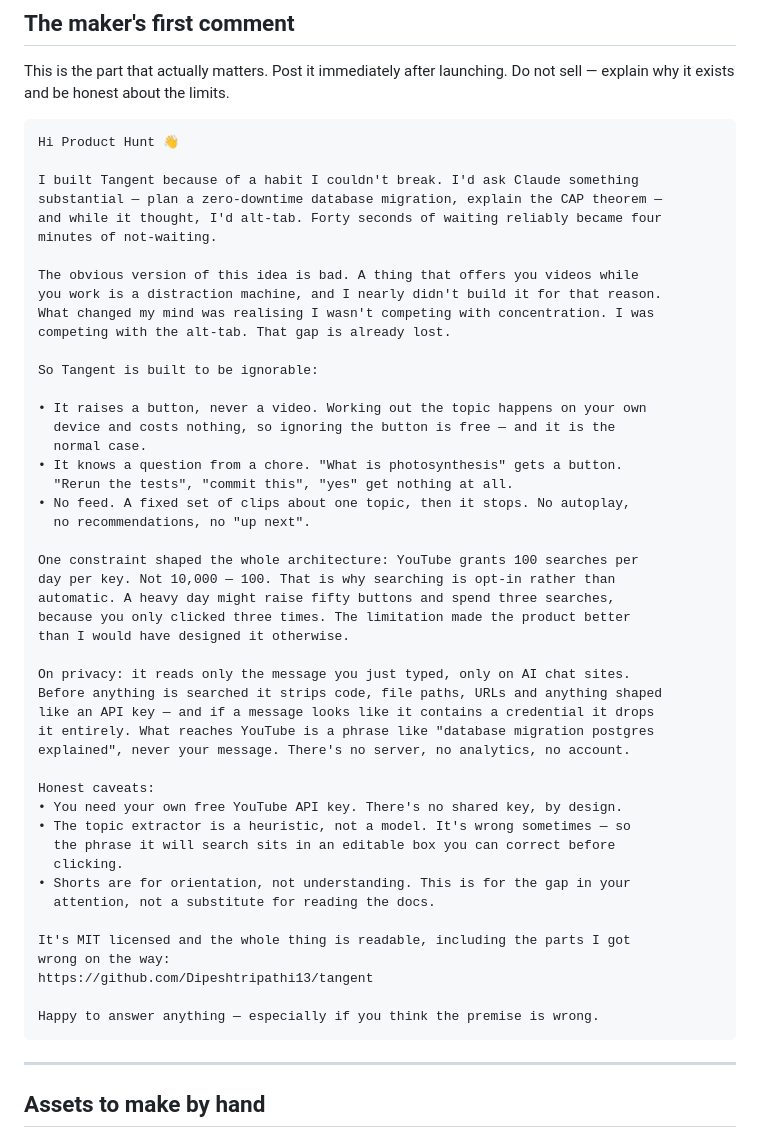
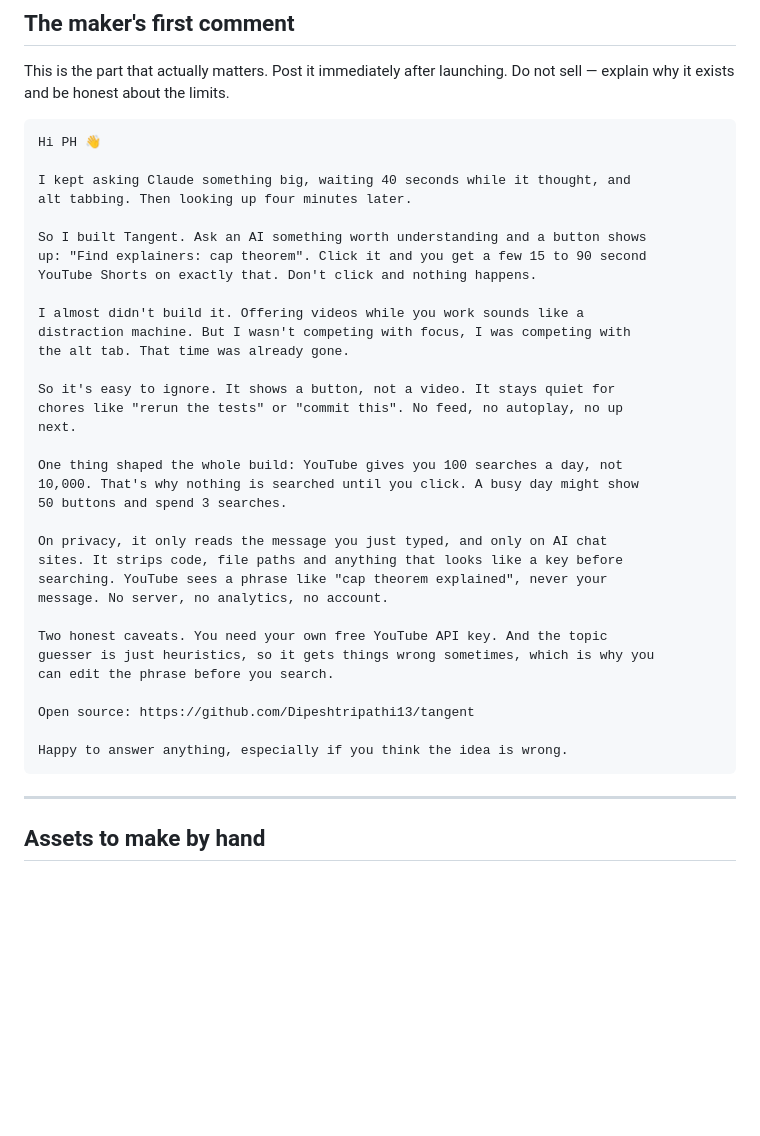
Before and after one commit to Dipeshtripathi13/claude-shorts, a Markdown page: PRODUCT-HUNT.md, the part around the change. Rendered like a GitHub page; blank space fills up the shorter version.

Commit message:
Rewrite the launch comment shorter and plainer
Cut from about 400 words to 260, dropped the bullet list and every dash, and
loosened the phrasing. The polished version read like marketing; this reads
like someone describing a thing they made.

Co-Authored-By: Claude Opus 5 <noreply@anthropic.com>

````diff
--- a/PRODUCT-HUNT.md
+++ b/PRODUCT-HUNT.md
@@ -54,53 +54,39 @@ This is the part that actually matters. Post it immediately after launching.
 Do not sell — explain why it exists and be honest about the limits.
 
 ```
-Hi Product Hunt 👋
+Hi PH 👋
 
-I built Tangent because of a habit I couldn't break. I'd ask Claude something
-substantial — plan a zero-downtime database migration, explain the CAP theorem —
-and while it thought, I'd alt-tab. Forty seconds of waiting reliably became four
-minutes of not-waiting.
+I kept asking Claude something big, waiting 40 seconds while it thought, and
+alt tabbing. Then looking up four minutes later.
 
-The obvious version of this idea is bad. A thing that offers you videos while
-you work is a distraction machine, and I nearly didn't build it for that reason.
-What changed my mind was realising I wasn't competing with concentration. I was
-competing with the alt-tab. That gap is already lost.
+So I built Tangent. Ask an AI something worth understanding and a button shows
+up: "Find explainers: cap theorem". Click it and you get a few 15 to 90 second
+YouTube Shorts on exactly that. Don't click and nothing happens.
 
-So Tangent is built to be ignorable:
+I almost didn't build it. Offering videos while you work sounds like a
+distraction machine. But I wasn't competing with focus, I was competing with
+the alt tab. That time was already gone.
 
-• It raises a button, never a video. Working out the topic happens on your own
-  device and costs nothing, so ignoring the button is free — and it is the
-  normal case.
-• It knows a question from a chore. "What is photosynthesis" gets a button.
-  "Rerun the tests", "commit this", "yes" get nothing at all.
-• No feed. A fixed set of clips about one topic, then it stops. No autoplay,
-  no recommendations, no "up next".
+So it's easy to ignore. It shows a button, not a video. It stays quiet for
+chores like "rerun the tests" or "commit this". No feed, no autoplay, no up
+next.
 
-One constraint shaped the whole architecture: YouTube grants 100 searches per
-day per key. Not 10,000 — 100. That is why searching is opt-in rather than
-automatic. A heavy day might raise fifty buttons and spend three searches,
-because you only clicked three times. The limitation made the product better
-than I would have designed it otherwise.
+One thing shaped the whole build: YouTube gives you 100 searches a day, not
+10,000. That's why nothing is searched until you click. A busy day might show
+50 buttons and spend 3 searches.
 
-On privacy: it reads only the message you just typed, only on AI chat sites.
-Before anything is searched it strips code, file paths, URLs and anything shaped
-like an API key — and if a message looks like it contains a credential it drops
-it entirely. What reaches YouTube is a phrase like "database migration postgres
-explained", never your message. There's no server, no analytics, no account.
+On privacy, it only reads the message you just typed, and only on AI chat
+sites. It strips code, file paths and anything that looks like a key before
+searching. YouTube sees a phrase like "cap theorem explained", never your
+message. No server, no analytics, no account.
 
-Honest caveats:
-• You need your own free YouTube API key. There's no shared key, by design.
-• The topic extractor is a heuristic, not a model. It's wrong sometimes — so
-  the phrase it will search sits in an editable box you can correct before
-  clicking.
-• Shorts are for orientation, not understanding. This is for the gap in your
-  attention, not a substitute for reading the docs.
+Two honest caveats. You need your own free YouTube API key. And the topic
+guesser is just heuristics, so it gets things wrong sometimes, which is why you
+can edit the phrase before you search.
 
-It's MIT licensed and the whole thing is readable, including the parts I got
-wrong on the way:
-https://github.com/Dipeshtripathi13/tangent
+Open source: https://github.com/Dipeshtripathi13/tangent
 
-Happy to answer anything — especially if you think the premise is wrong.
+Happy to answer anything, especially if you think the idea is wrong.
 ```
 
 ---
````
